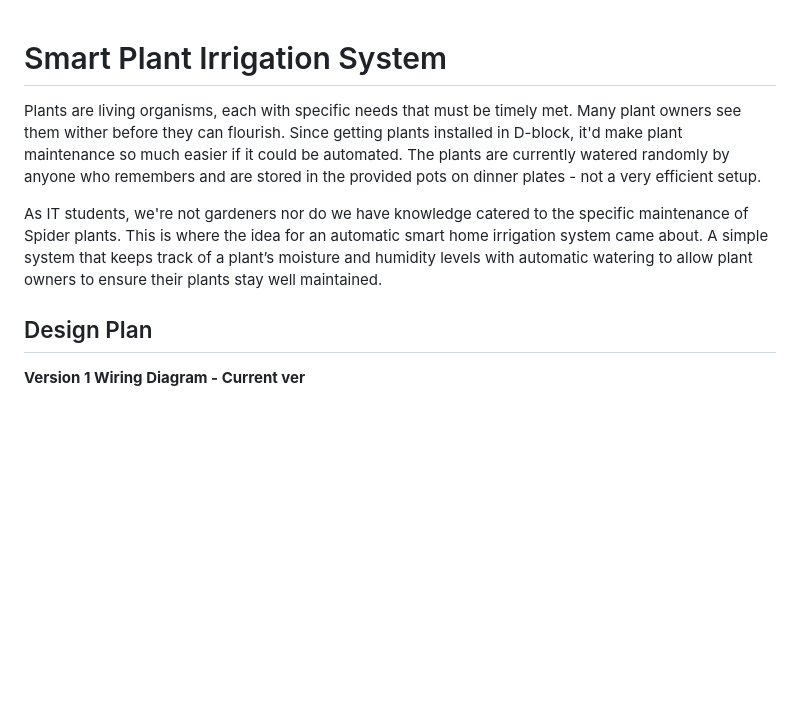
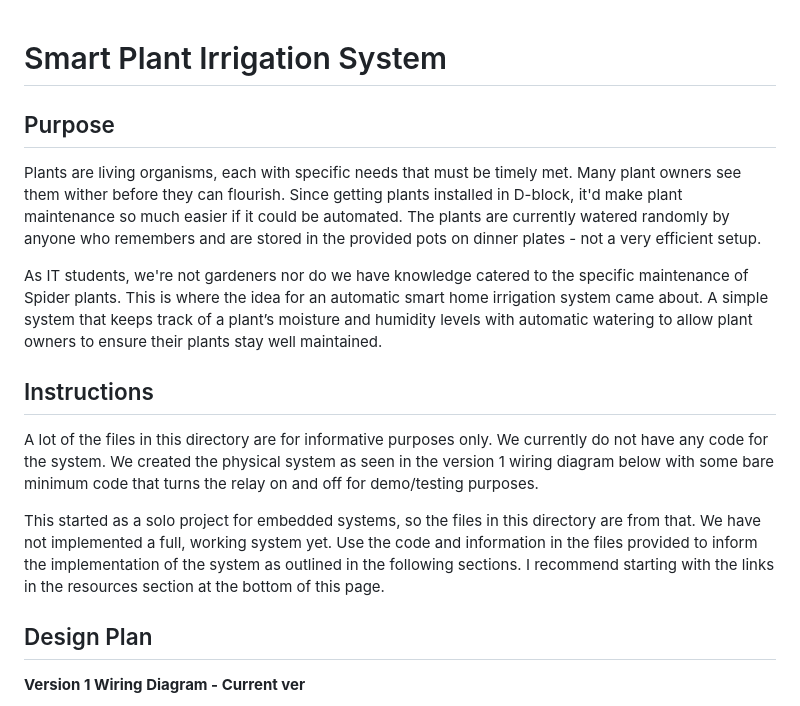
Before and after one commit to OtagoPolytechnic/Hardware-projects, a Markdown page: Plant Irrigation System/README.md, the part around the change. GitHub-like rendering; blank space fills up the shorter version.

Commit message:
create some instructions

```diff
--- a/Plant Irrigation System/README.md
+++ b/Plant Irrigation System/README.md
@@ -1,10 +1,17 @@
 # Smart Plant Irrigation System
+## Purpose
 Plants are living organisms, each with specific needs that must be timely met. Many plant owners see them wither before they can flourish.
 Since getting plants installed in D-block, it'd make plant maintenance so much easier if it could be automated. The plants are currently watered randomly by anyone who remembers and are stored in the provided pots on dinner plates - not a very efficient setup.
 
 As IT students, we're not gardeners nor do we have knowledge catered to the specific maintenance of Spider plants.
 This is where the idea for an automatic smart home irrigation system came about.
 A simple system that keeps track of a plant’s moisture and humidity levels with automatic watering to allow plant owners to ensure their plants stay well maintained.
+
+## Instructions
+
+A lot of the files in this directory are for informative purposes only. We currently do not have any code for the system. We created the physical system as seen in the version 1 wiring diagram below with some bare minimum code that turns the relay on and off for demo/testing purposes.
+
+This started as a solo project for embedded systems, so the files in this directory are from that. We have not implemented a full, working system yet. Use the code and information in the files provided to inform the implementation of the system as outlined in the following sections. I recommend starting with the links in the resources section at the bottom of this page.
 
 ## Design Plan
 **Version 1 Wiring Diagram - Current ver**
```
